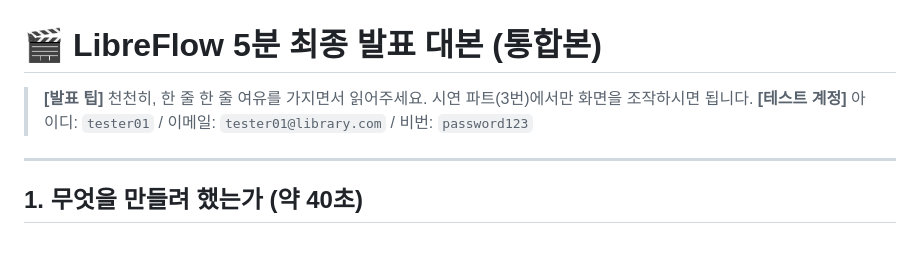
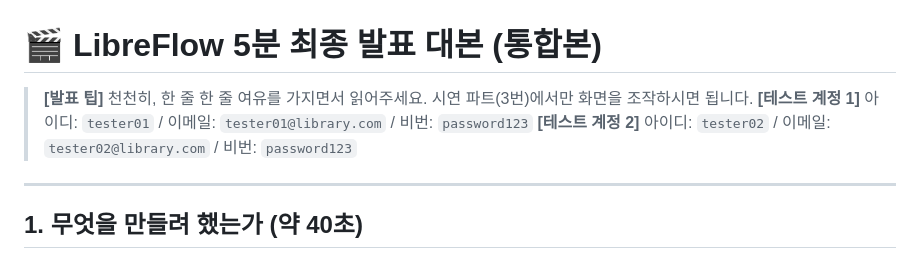
Before and after one commit to windswepty/book, a Markdown page: presentation_script.md, the part around the change. GitHub-like rendering.

Commit message:
docs: add second test account to script

```diff
--- a/presentation_script.md
+++ b/presentation_script.md
@@ -3,7 +3,8 @@
 > **[발표 팁]**
 > 천천히, 한 줄 한 줄 여유를 가지면서 읽어주세요.
 > 시연 파트(3번)에서만 화면을 조작하시면 됩니다.
-> **[테스트 계정]** 아이디: `tester01` / 이메일: `tester01@library.com` / 비번: `password123`
+> **[테스트 계정 1]** 아이디: `tester01` / 이메일: `tester01@library.com` / 비번: `password123`
+> **[테스트 계정 2]** 아이디: `tester02` / 이메일: `tester02@library.com` / 비번: `password123`
 
 ---
 
```
